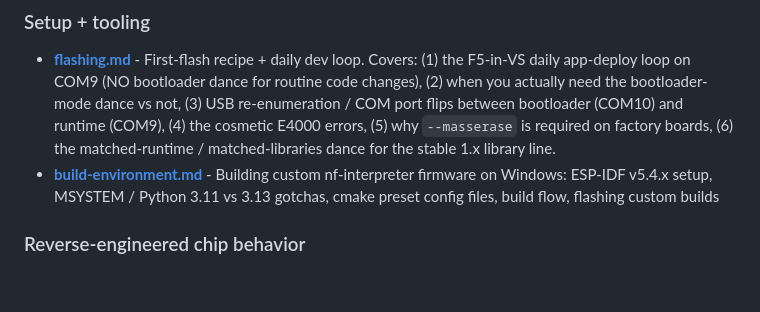
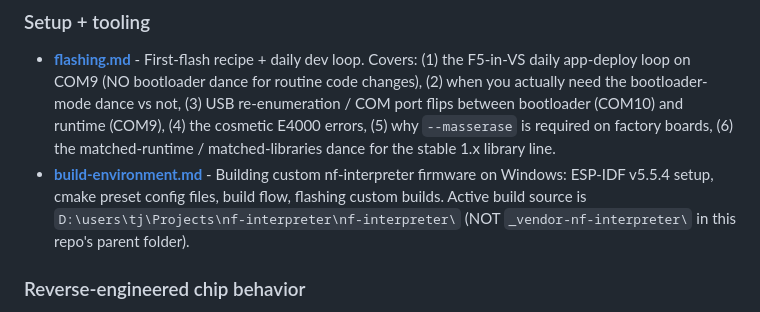
Before and after one commit to LostBeard/SpawnWear, a Markdown page: Notes/README.md, the part around the change. GitHub-like rendering; blank space fills up the shorter version.

Commit message:
Notes/README.md: update build-environment.md description (v5.4 -> v5.5.4)
One-line index fix - the build-environment.md doc itself was already
updated in the prior commit.

Co-Authored-By: Claude Opus 4.7 (1M context) <noreply@anthropic.com>

```diff
--- a/Notes/README.md
+++ b/Notes/README.md
@@ -8,7 +8,7 @@ When you discover something non-obvious - a chip quirk, a flashing gotcha, a reg
 
 ### Setup + tooling
 - **[flashing.md](flashing.md)** - First-flash recipe + daily dev loop. Covers: (1) the F5-in-VS daily app-deploy loop on COM9 (NO bootloader dance for routine code changes), (2) when you actually need the bootloader-mode dance vs not, (3) USB re-enumeration / COM port flips between bootloader (COM10) and runtime (COM9), (4) the cosmetic E4000 errors, (5) why `--masserase` is required on factory boards, (6) the matched-runtime / matched-libraries dance for the stable 1.x library line.
-- **[build-environment.md](build-environment.md)** - Building custom nf-interpreter firmware on Windows: ESP-IDF v5.4.x setup, MSYSTEM / Python 3.11 vs 3.13 gotchas, cmake preset config files, build flow, flashing custom builds
+- **[build-environment.md](build-environment.md)** - Building custom nf-interpreter firmware on Windows: ESP-IDF v5.5.4 setup, cmake preset config files, build flow, flashing custom builds. Active build source is `D:\users\tj\Projects\nf-interpreter\nf-interpreter\` (NOT `_vendor-nf-interpreter\` in this repo's parent folder).
 
 ### Reverse-engineered chip behavior
 - **[co5300-quirks.md](co5300-quirks.md)** - AMOLED display driver: QSPI hybrid protocol, 2-pixel minimum writes, even-aligned address windows, init sequence, command table
```
